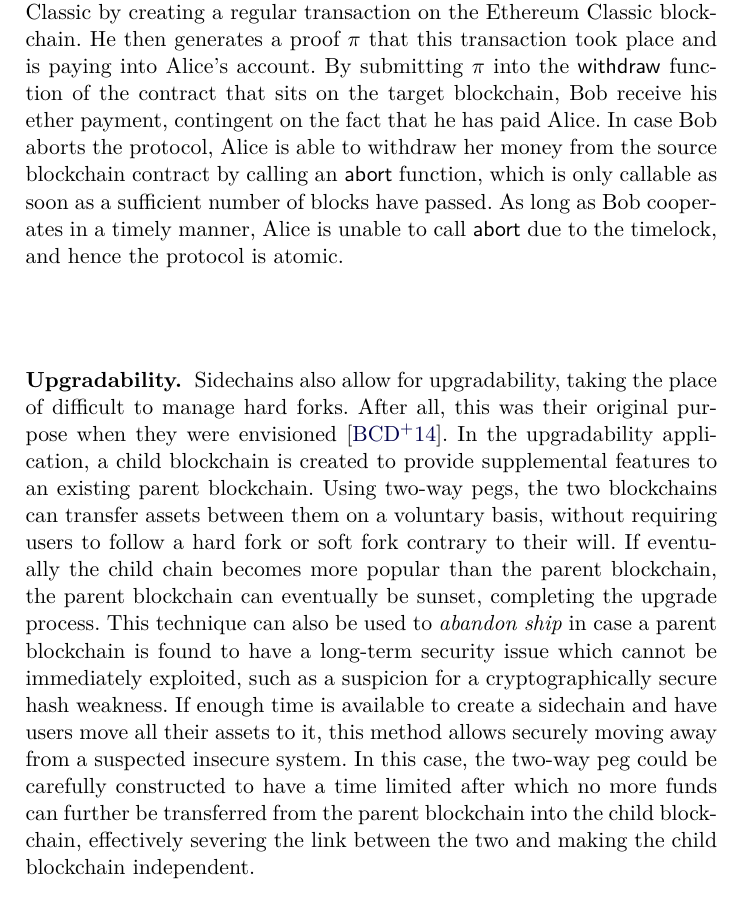
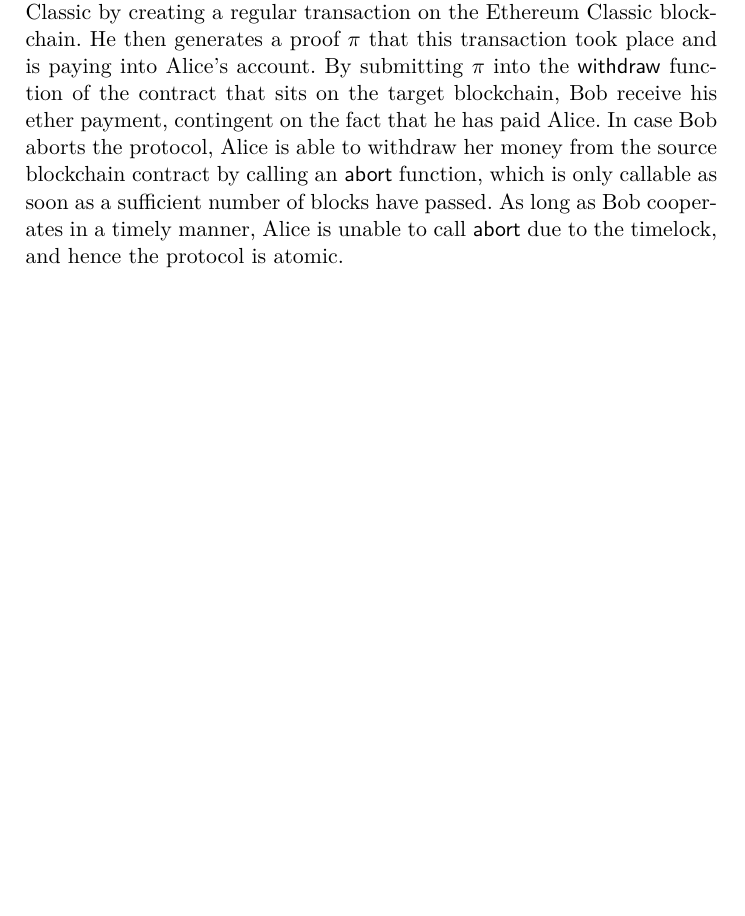
Before and after one commit to dionyziz/sidechains-pow, a LaTeX paper (sidechains-pow.tex, which reads applications.tex): part of page 16 of 20 before the commit and part of page 16 of 19 after it, cut so that both start at the same text, the shorter picture padded with empty space. Compiled offline with pdfLaTeX.

Commit message:
Remove upgradability application

```diff
--- a/applications.tex
+++ b/applications.tex
@@ -123,22 +123,22 @@ the protocol is atomic.
 % would happen on a voluntary basis if a party deemed that it wishes to encumber
 % itself with a particular legal and regulatory framework.
 %
-\noindent
-\textbf{Upgradability. } Sidechains also allow for upgradability, taking the
-place of difficult to manage hard forks. After all, this was their original
-purpose when they were envisioned~\cite{sidechains}. In the upgradability
-application, a child blockchain is created to provide supplemental features to
-an existing parent blockchain. Using two-way pegs, the two blockchains can
-transfer assets between them on a voluntary basis, without requiring users to
-follow a hard fork or soft fork contrary to their will. If eventually the child
-chain becomes more popular than the parent blockchain, the parent blockchain can
-eventually be sunset, completing the upgrade process. This technique can also be
-used to \emph{abandon ship} in case a parent blockchain is found to have a
-long-term security issue which cannot be immediately exploited, such as a
-suspicion for a cryptographically secure hash weakness. If enough time is
-available to create a sidechain and have users move all their assets to it, this
-method allows securely moving away from a suspected insecure system. In this
-case, the two-way peg could be carefully constructed to have a time limited
-after which no more funds can further be transferred from the parent blockchain
-into the child blockchain, effectively severing the link between the two and
-making the child blockchain independent.
+% \noindent
+% \textbf{Upgradability. } Sidechains also allow for upgradability, taking the
+% place of difficult to manage hard forks. After all, this was their original
+% purpose when they were envisioned~\cite{sidechains}. In the upgradability
+% application, a child blockchain is created to provide supplemental features to
+% an existing parent blockchain. Using two-way pegs, the two blockchains can
+% transfer assets between them on a voluntary basis, without requiring users to
+% follow a hard fork or soft fork contrary to their will. If eventually the child
+% chain becomes more popular than the parent blockchain, the parent blockchain can
+% eventually be sunset, completing the upgrade process. This technique can also be
+% used to \emph{abandon ship} in case a parent blockchain is found to have a
+% long-term security issue which cannot be immediately exploited, such as a
+% suspicion for a cryptographically secure hash weakness. If enough time is
+% available to create a sidechain and have users move all their assets to it, this
+% method allows securely moving away from a suspected insecure system. In this
+% case, the two-way peg could be carefully constructed to have a time limited
+% after which no more funds can further be transferred from the parent blockchain
+% into the child blockchain, effectively severing the link between the two and
+% making the child blockchain independent.
```
